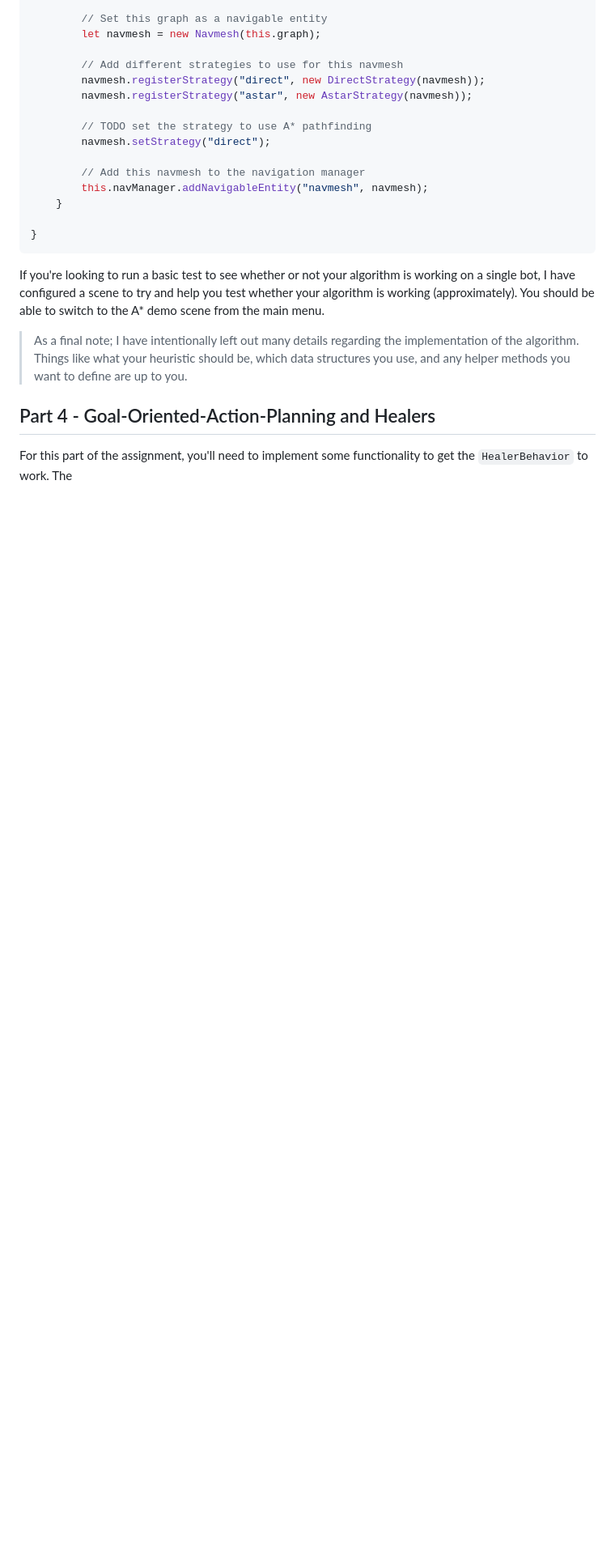
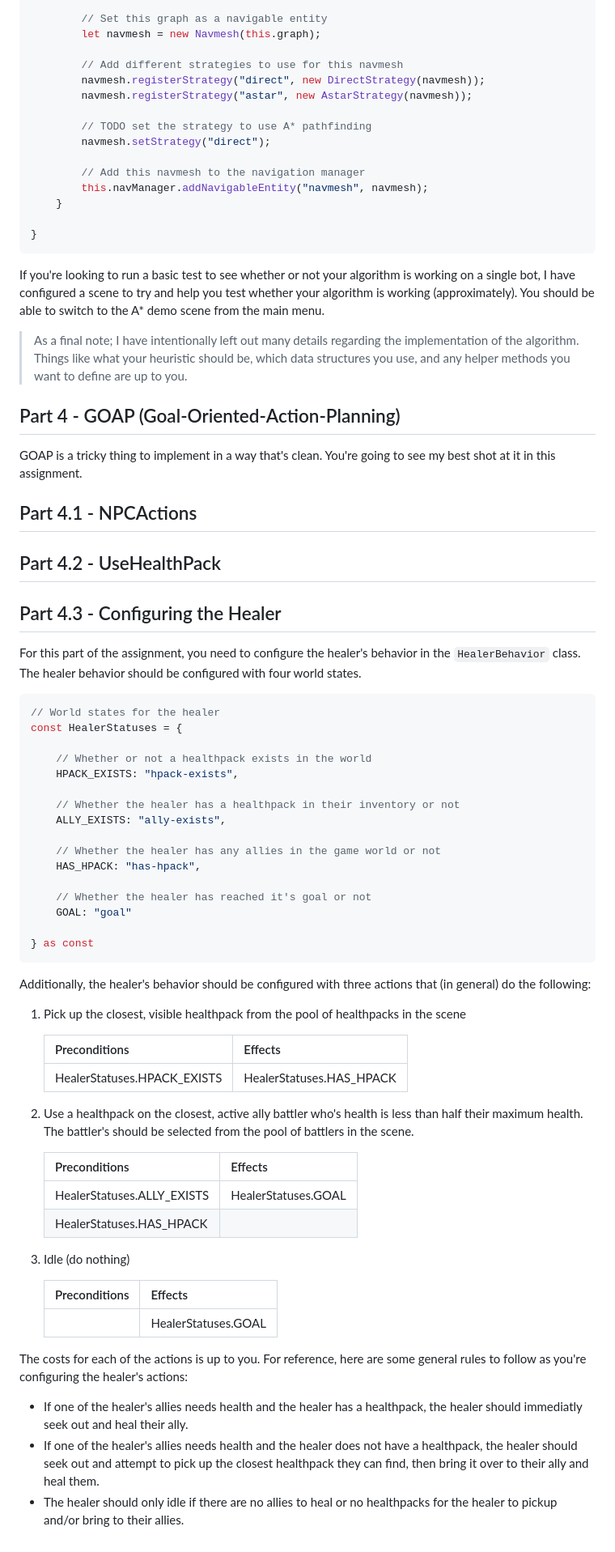
Before and after one commit to WolfieEngine/CSE380-HW4-S24-SOLUTION, a Markdown page: README.md, the part around the change. Shown: that part at 81% size. GitHub-like rendering; blank space fills up the shorter version.

Commit message:
Update README.md
Started adding description for healer's behavior.

````diff
--- a/README.md
+++ b/README.md
@@ -93,6 +93,58 @@ If you're looking to run a basic test to see whether or not your algorithm is wo
 
 > As a final note; I have intentionally left out many details regarding the implementation of the algorithm. Things like what your heuristic should be, which data structures you use, and any helper methods you want to define are up to you.
 
-## Part 4 - Goal-Oriented-Action-Planning and Healers
+## Part 4 - GOAP (Goal-Oriented-Action-Planning)
+GOAP is a tricky thing to implement in a way that's clean. You're going to see my best shot at it in this assignment.
 
-For this part of the assignment, you'll need to implement some functionality to get the `HealerBehavior` to work. The
+## Part 4.1 - NPCActions
+
+## Part 4.2 - UseHealthPack
+
+## Part 4.3 - Configuring the Healer
+For this part of the assignment, you need to configure the healer's behavior in the `HealerBehavior` class. The healer behavior should be configured with four world states.
+
+```typescript
+// World states for the healer
+const HealerStatuses = {
+
+    // Whether or not a healthpack exists in the world
+    HPACK_EXISTS: "hpack-exists",
+
+    // Whether the healer has a healthpack in their inventory or not
+    ALLY_EXISTS: "ally-exists",
+
+    // Whether the healer has any allies in the game world or not
+    HAS_HPACK: "has-hpack",
+
+    // Whether the healer has reached it's goal or not
+    GOAL: "goal"
+
+} as const
+```
+
+Additionally, the healer's behavior should be configured with three actions that (in general) do the following:
+
+1. Pick up the closest, visible healthpack from the pool of healthpacks in the scene
+
+    | Preconditions               | Effects |
+    | ----------------------------| ------- |
+    | HealerStatuses.HPACK_EXISTS | HealerStatuses.HAS_HPACK |
+
+2. Use a healthpack on the closest, active ally battler who's health is less than half their maximum health. The battler's should be selected from the pool of battlers in the scene.
+
+    | Preconditions               | Effects |
+    | ----------------------------| ------------------- |
+    | HealerStatuses.ALLY_EXISTS  | HealerStatuses.GOAL |
+    | HealerStatuses.HAS_HPACK    |                     |
+
+3. Idle (do nothing)
+
+    | Preconditions | Effects             |
+    | ------------- | ------------------- |
+    |               | HealerStatuses.GOAL |
+
+The costs for each of the actions is up to you. For reference, here are some general rules to follow as you're configuring the healer's actions:
+
+- If one of the healer's allies needs health and the healer has a healthpack, the healer should immediatly seek out and heal their ally.
+- If one of the healer's allies needs health and the healer does not have a healthpack, the healer should seek out and attempt to pick up the closest healthpack they can find, then bring it over to their ally and heal them.
+- The healer should only idle if there are no allies to heal or no healthpacks for the healer to pickup and/or bring to their allies.
````
